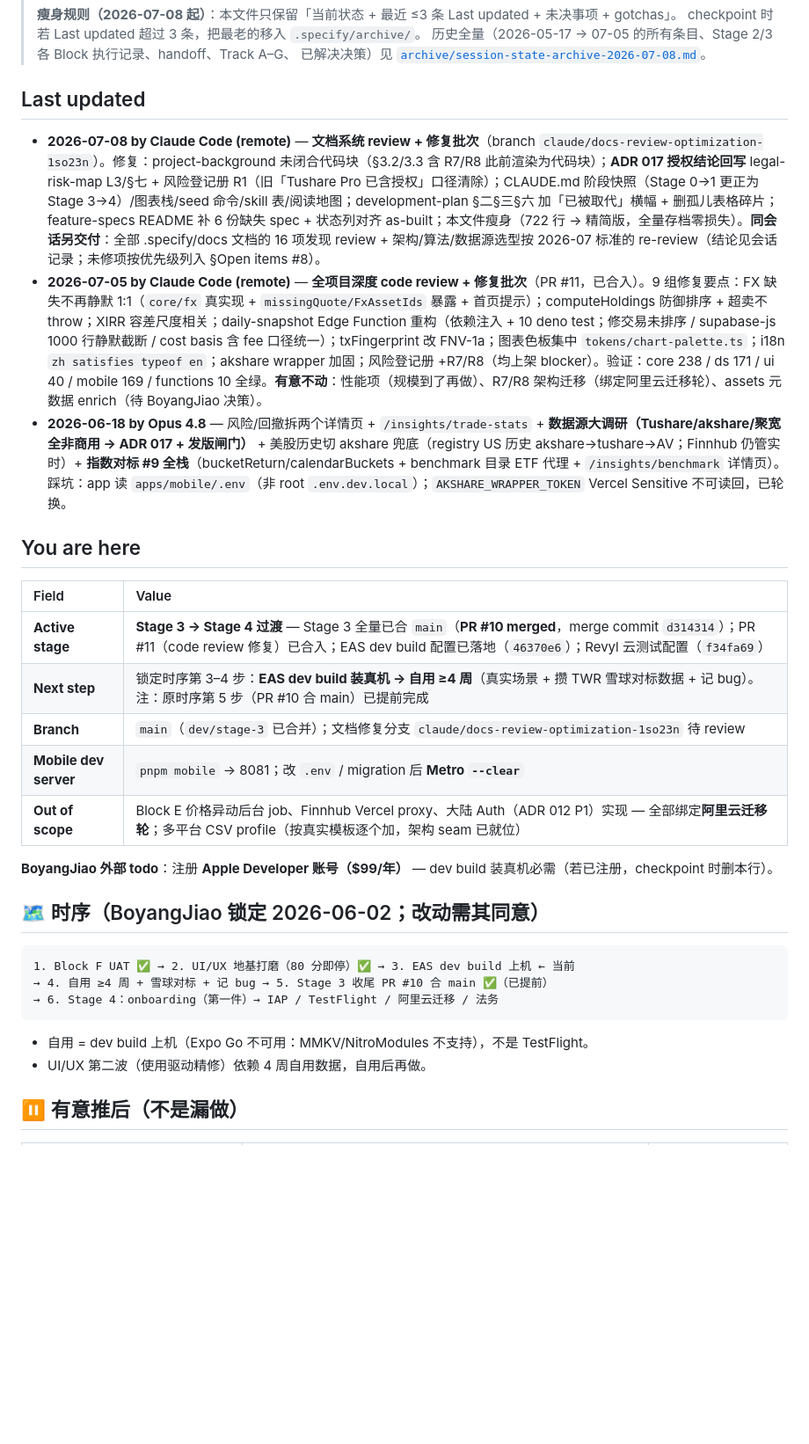
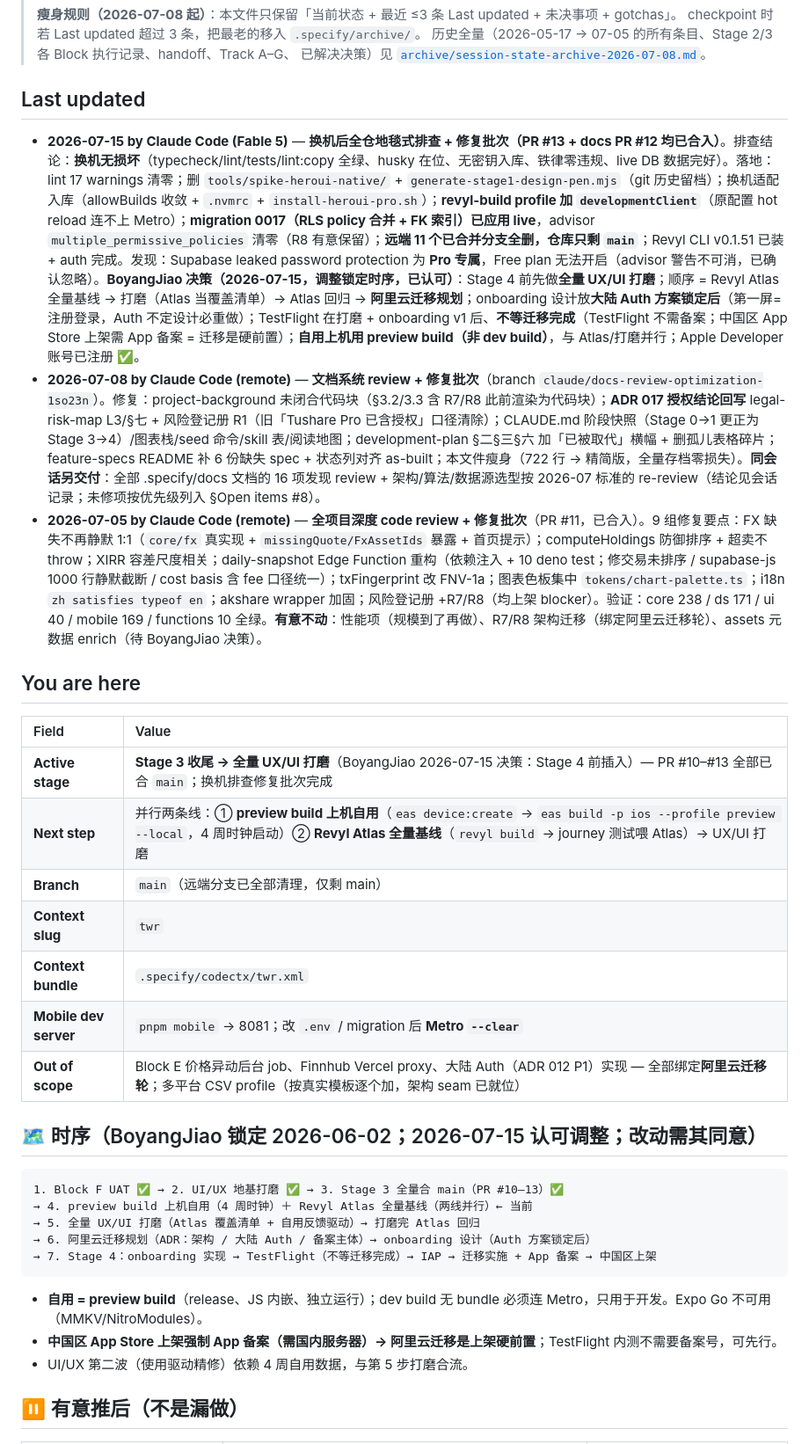
Before and after one commit to BoyangJiao/arc, a Markdown page: .specify/session-state.md, the part around one of its changes. Shown at 88% size. Drawn GitHub-style; blank space fills up the shorter version.

````diff
--- a/.specify/session-state.md
+++ b/.specify/session-state.md
@@ -13,32 +13,35 @@
 
 ## Last updated
 
+- **2026-07-15 by Claude Code (Fable 5)** — **换机后全仓地毯式排查 + 修复批次（PR #13 + docs PR #12 均已合入）**。排查结论：**换机无损坏**（typecheck/lint/tests/lint:copy 全绿、husky 在位、无密钥入库、铁律零违规、live DB 数据完好）。落地：lint 17 warnings 清零；删 `tools/spike-heroui-native/` + `generate-stage1-design-pen.mjs`（git 历史留档）；换机适配入库（allowBuilds 收敛 + `.nvmrc` + `install-heroui-pro.sh`）；**revyl-build profile 加 `developmentClient`**（原配置 hot reload 连不上 Metro）；**migration 0017（RLS policy 合并 + FK 索引）已应用 live**，advisor `multiple_permissive_policies` 清零（R8 有意保留）；**远端 11 个已合并分支全删，仓库只剩 `main`**；Revyl CLI v0.1.51 已装 + auth 完成。发现：Supabase leaked password protection 为 **Pro 专属**，Free plan 无法开启（advisor 警告不可消，已确认忽略）。**BoyangJiao 决策（2026-07-15，调整锁定时序，已认可）**：Stage 4 前先做**全量 UX/UI 打磨**；顺序 = Revyl Atlas 全量基线 → 打磨（Atlas 当覆盖清单）→ Atlas 回归 → **阿里云迁移规划**；onboarding 设计放**大陆 Auth 方案锁定后**（第一屏=注册登录，Auth 不定设计必重做）；TestFlight 在打磨 + onboarding v1 后、**不等迁移完成**（TestFlight 不需备案；中国区 App Store 上架需 App 备案 = 迁移是硬前置）；**自用上机用 preview build（非 dev build）**，与 Atlas/打磨并行；Apple Developer 账号已注册 ✅。
 - **2026-07-08 by Claude Code (remote)** — **文档系统 review + 修复批次**（branch `claude/docs-review-optimization-1so23n`）。修复：project-background 未闭合代码块（§3.2/3.3 含 R7/R8 此前渲染为代码块）；**ADR 017 授权结论回写** legal-risk-map L3/§七 + 风险登记册 R1（旧「Tushare Pro 已含授权」口径清除）；CLAUDE.md 阶段快照（Stage 0→1 更正为 Stage 3→4）/图表栈/seed 命令/skill 表/阅读地图；development-plan §二§三§六 加「已被取代」横幅 + 删孤儿表格碎片；feature-specs README 补 6 份缺失 spec + 状态列对齐 as-built；本文件瘦身（722 行 → 精简版，全量存档零损失）。**同会话另交付**：全部 .specify/docs 文档的 16 项发现 review + 架构/算法/数据源选型按 2026-07 标准的 re-review（结论见会话记录；未修项按优先级列入 §Open items #8）。
 - **2026-07-05 by Claude Code (remote)** — **全项目深度 code review + 修复批次**（PR #11，已合入）。9 组修复要点：FX 缺失不再静默 1:1（`core/fx` 真实现 + `missingQuote/FxAssetIds` 暴露 + 首页提示）；computeHoldings 防御排序 + 超卖不 throw；XIRR 容差尺度相关；daily-snapshot Edge Function 重构（依赖注入 + 10 deno test；修交易未排序 / supabase-js 1000 行静默截断 / cost basis 含 fee 口径统一）；txFingerprint 改 FNV-1a；图表色板集中 `tokens/chart-palette.ts`；i18n `zh satisfies typeof en`；akshare wrapper 加固；风险登记册 +R7/R8（均上架 blocker）。验证：core 238 / ds 171 / ui 40 / mobile 169 / functions 10 全绿。**有意不动**：性能项（规模到了再做）、R7/R8 架构迁移（绑定阿里云迁移轮）、assets 元数据 enrich（待 BoyangJiao 决策）。
-- **2026-06-18 by Opus 4.8** — 风险/回撤拆两个详情页 + `/insights/trade-stats` + **数据源大调研（Tushare/akshare/聚宽全非商用 → ADR 017 + 发版闸门）** + 美股历史切 akshare 兜底（registry US 历史 akshare→tushare→AV；Finnhub 仍管实时）+ **指数对标 #9 全栈**（bucketReturn/calendarBuckets + benchmark 目录 ETF 代理 + `/insights/benchmark` 详情页）。踩坑：app 读 `apps/mobile/.env`（非 root `.env.dev.local`）；`AKSHARE_WRAPPER_TOKEN` Vercel Sensitive 不可读回，已轮换。
 
 ## You are here
 
-| Field                 | Value                                                                                                                                                                                                     |
-| :-------------------- | :-------------------------------------------------------------------------------------------------------------------------------------------------------------------------------------------------------- |
-| **Active stage**      | **Stage 3 → Stage 4 过渡** — Stage 3 全量已合 `main`（**PR #10 merged**，merge commit `d314314`）；PR #11（code review 修复）已合入；EAS dev build 配置已落地（`46370e6`）；Revyl 云测试配置（`f34fa69`） |
-| **Next step**         | 锁定时序第 3–4 步：**EAS dev build 装真机 → 自用 ≥4 周**（真实场景 + 攒 TWR 雪球对标数据 + 记 bug）。注：原时序第 5 步（PR #10 合 main）已提前完成                                                        |
-| **Branch**            | `main`（`dev/stage-3` 已合并）；文档修复分支 `claude/docs-review-optimization-1so23n` 待 review                                                                                                           |
-| **Mobile dev server** | `pnpm mobile` → 8081；改 `.env` / migration 后 **Metro `--clear`**                                                                                                                                        |
-| **Out of scope**      | Block E 价格异动后台 job、Finnhub Vercel proxy、大陆 Auth（ADR 012 P1）实现 — 全部绑定**阿里云迁移轮**；多平台 CSV profile（按真实模板逐个加，架构 seam 已就位）                                          |
+| Field                 | Value                                                                                                                                                                                                      |
+| :-------------------- | :--------------------------------------------------------------------------------------------------------------------------------------------------------------------------------------------------------- |
+| **Active stage**      | **Stage 3 收尾 → 全量 UX/UI 打磨**（BoyangJiao 2026-07-15 决策：Stage 4 前插入）— PR #10–#13 全部已合 `main`；换机排查修复批次完成                                                                         |
+| **Next step**         | 并行两条线：① **preview build 上机自用**（`eas device:create` → `eas build -p ios --profile preview --local`，4 周时钟启动）② **Revyl Atlas 全量基线**（`revyl build` → journey 测试喂 Atlas）→ UX/UI 打磨 |
+| **Branch**            | `main`（远端分支已全部清理，仅剩 main）                                                                                                                                                                    |
+| **Context slug**      | `twr`                                                                                                                                                                                                      |
+| **Context bundle**    | `.specify/codectx/twr.xml`                                                                                                                                                                                 |
+| **Mobile dev server** | `pnpm mobile` → 8081；改 `.env` / migration 后 **Metro `--clear`**                                                                                                                                         |
+| **Out of scope**      | Block E 价格异动后台 job、Finnhub Vercel proxy、大陆 Auth（ADR 012 P1）实现 — 全部绑定**阿里云迁移轮**；多平台 CSV profile（按真实模板逐个加，架构 seam 已就位）                                           |
 
-**BoyangJiao 外部 todo**：注册 **Apple Developer 账号（$99/年）** — dev build 装真机必需（若已注册，checkpoint 时删本行）。
-
-## 🗺️ 时序（BoyangJiao 锁定 2026-06-02；改动需其同意）
+## 🗺️ 时序（BoyangJiao 锁定 2026-06-02；2026-07-15 认可调整；改动需其同意）
 
 ```
-1. Block F UAT ✅ → 2. UI/UX 地基打磨（80 分即停）✅ → 3. EAS dev build 上机 ← 当前
-→ 4. 自用 ≥4 周 + 雪球对标 + 记 bug → 5. Stage 3 收尾 PR #10 合 main ✅（已提前）
-→ 6. Stage 4：onboarding（第一件）→ IAP / TestFlight / 阿里云迁移 / 法务
+1. Block F UAT ✅ → 2. UI/UX 地基打磨 ✅ → 3. Stage 3 全量合 main（PR #10–13）✅
+→ 4. preview build 上机自用（4 周时钟）＋ Revyl Atlas 全量基线（两线并行）← 当前
+→ 5. 全量 UX/UI 打磨（Atlas 覆盖清单 + 自用反馈驱动）→ 打磨完 Atlas 回归
+→ 6. 阿里云迁移规划（ADR：架构 / 大陆 Auth / 备案主体）→ onboarding 设计（Auth 方案锁定后）
+→ 7. Stage 4：onboarding 实现 → TestFlight（不等迁移完成）→ IAP → 迁移实施 + App 备案 → 中国区上架
 ```
 
-- 自用 = dev build 上机（Expo Go 不可用：MMKV/NitroModules 不支持），不是 TestFlight。
-- UI/UX 第二波（使用驱动精修）依赖 4 周自用数据，自用后再做。
+- **自用 = preview build**（release、JS 内嵌、独立运行）；dev build 无 bundle 必须连 Metro，只用于开发。Expo Go 不可用（MMKV/NitroModules）。
+- **中国区 App Store 上架强制 App 备案（需国内服务器）→ 阿里云迁移是上架硬前置**；TestFlight 内测不需要备案号，可先行。
+- UI/UX 第二波（使用驱动精修）依赖 4 周自用数据，与第 5 步打磨合流。
 
 ## ⏸️ 有意推后（不是漏做）
 
````
Also changed, not shown: other parts of .specify/session-state.md (+25 -20 lines), .specify/archive/session-state-archive-2026-07-08.md (+6 -0 lines).
